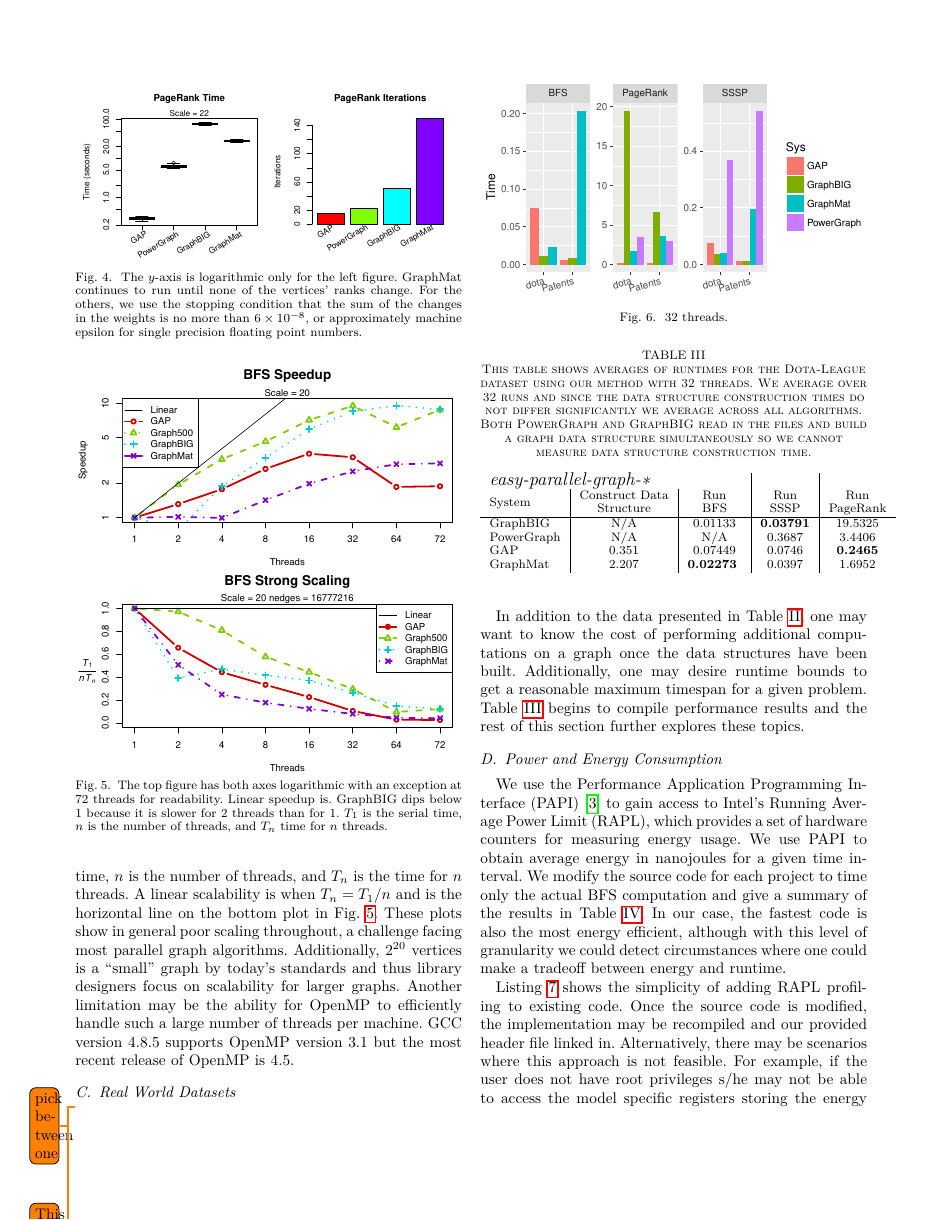
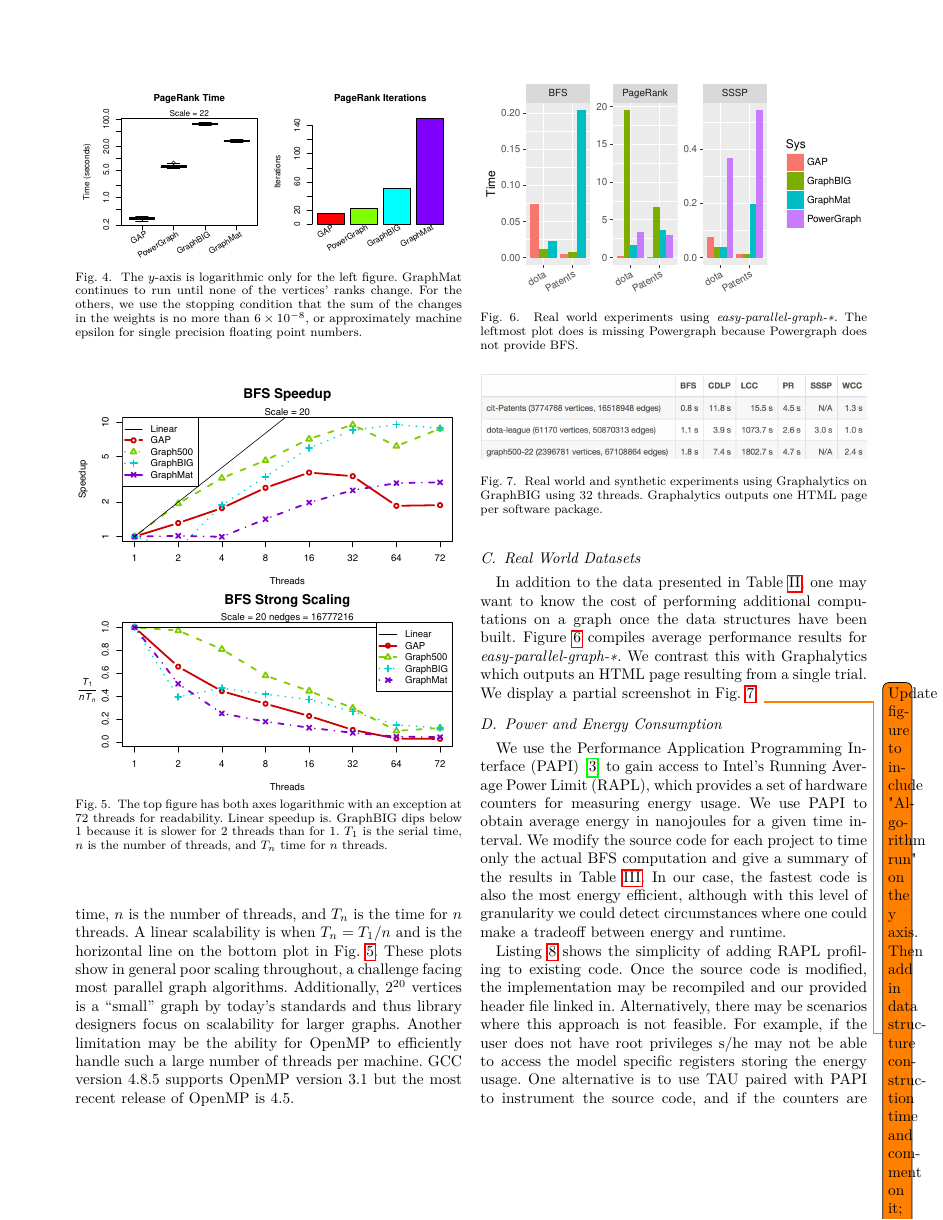
Before and after one commit to HPCL/easy-parallel-graph, a LaTeX paper (papers/publication/paper-pollard.tex): page 6 of 9. Compiled offline with pdfLaTeX; a missing font is replaced by an installed copy or a similar font; a LaTeX package or settings file that is missing is left out.

Commit message:
Updated figures and screenshots, added todos.

```diff
--- a/papers/publication/paper-pollard.tex
+++ b/papers/publication/paper-pollard.tex
@@ -334,27 +334,32 @@ The difficulty in comparing iteration counts for PageRank underscores an importa
 	\centering
 		% trim=left lower right upper
 		\includegraphics[width=\linewidth, trim=0 18pt 6pt 0pt, clip]{graphics/compare-realworld.pdf}
-	\caption{32 threads.}
+	\caption{Real world experiments using \emph{easy-parallel-graph-\textasteriskcentered}. The leftmost plot does is missing Powergraph because Powergraph does not provide BFS.}
 	\label{fig:epg-realworld}
 \end{figure}
-\todo{pick between one}
-\begin{table}
-	\centering
-	\caption{This table shows averages of runtimes for the Dota-League dataset using our method with 32 threads. We average over 32 runs and since the data structure construction times do not differ significantly we average across all algorithms. Both PowerGraph and GraphBIG read in the files and build a graph data structure simultaneously so we cannot measure data structure construction time.}
-	\begin{tabular}{l|c|c|c|c}
-		\multicolumn{2}{l}{\large{\emph{easy-parallel-graph\mbox{-\textasteriskcentered}}}} & & &\\
-		System & \begin{tabular}[x]{@{}c@{}}Construct Data \\ Structure\end{tabular}
-		& \begin{tabular}[x]{@{}c@{}}Run \\ BFS\end{tabular}
-		& \begin{tabular}[x]{@{}c@{}}Run \\ SSSP\end{tabular}
-		& \begin{tabular}[x]{@{}c@{}}Run \\ PageRank\end{tabular}
-		\\ \hline
-		GraphBIG   & N/A   & 0.01133        & {\bf 0.03791} & 19.5325  \\
-		PowerGraph & N/A   & N/A            & 0.3687        & 3.4406 \\
-		GAP        & 0.351 & 0.07449        & 0.0746        & {\bf 0.2465} \\
-		GraphMat   & 2.207 & {\bf 0.02273 } & 0.0397        & 1.6952 \\
-	\end{tabular}
-	\label{tab:epg-perf}
-\end{table}
+
+\begin{figure}
+	\includegraphics[width=\linewidth, trim=0 18pt 6pt 0pt, clip]{graphics/graphalytics-GraphBIG.png}
+	\caption{Real world and synthetic experiments using Graphalytics on GraphBIG using 32 threads. Graphalytics outputs one HTML page per software package.}
+	\label{fig:graphalytics-html}
+\end{figure}
+%\begin{table}
+%	\centering
+%	\caption{This table shows averages of runtimes for the Dota-League dataset using our method with 32 threads. We average over 32 runs and since the data structure construction times do not differ significantly we average across all algorithms. Both PowerGraph and GraphBIG read in the files and build a graph data structure simultaneously so we cannot measure data structure construction time.}
+%	\begin{tabular}{l|c|c|c|c}
+%		\multicolumn{2}{l}{\large{\emph{easy-parallel-graph\mbox{-\textasteriskcentered}}}} & & &\\
+%		System & \begin{tabular}[x]{@{}c@{}}Construct Data \\ Structure\end{tabular}
+%		& \begin{tabular}[x]{@{}c@{}}Run \\ BFS\end{tabular}
+%		& \begin{tabular}[x]{@{}c@{}}Run \\ SSSP\end{tabular}
+%		& \begin{tabular}[x]{@{}c@{}}Run \\ PageRank\end{tabular}
+%		\\ \hline
+%		GraphBIG   & N/A   & 0.01133        & {\bf 0.03791} & 19.5325  \\
+%		PowerGraph & N/A   & N/A            & 0.3687        & 3.4406 \\
+%		GAP        & 0.351 & 0.07449        & 0.0746        & {\bf 0.2465} \\
+%		GraphMat   & 2.207 & {\bf 0.02273 } & 0.0397        & 1.6952 \\
+%	\end{tabular}
+%	\label{tab:epg-perf}
+%\end{table}
 %1         GAP      BFS Data structure build  0.25732000
 %2    GraphMat      BFS Data structure build  2.10878359
 %3         GAP PageRank Data structure build  0.32198688
@@ -373,8 +378,8 @@ The difficulty in comparing iteration counts for PageRank underscores an importa
 %16   GraphMat     SSSP                 Time  0.03936912
 %17 PowerGraph     SSSP                 Time  0.36874997
 
-\todo{This paragraph is out of place}
-In addition to the data presented in Table~\ref{tab:graphalytics}, one may want to know the cost of performing additional computations on a graph once the data structures have been built. Additionally, one may desire runtime bounds to get a reasonable maximum timespan for a given problem. Table~\ref{tab:epg-perf} begins to compile performance results and the rest of this section further explores these topics.
+In addition to the data presented in Table~\ref{tab:graphalytics}, one may want to know the cost of performing additional computations on a graph once the data structures have been built. Figure~\ref{fig:epg-realworld} compiles average performance results for \emph{easy-parallel-graph-\textasteriskcentered}. We contrast this with Graphalytics which outputs an HTML page resulting from a single trial. We display a partial screenshot in \figurename~\ref{fig:graphalytics-html}.
+\todo{Update figure to include "Algorithm run" on the y axis. Then add in data structure construction time and comment on it; Why does dota league or patents take more time?}
 
 \subsection{Power and Energy Consumption}
 We use the Performance Application Programming Interface (PAPI)~\cite{Browne:2000:PAPI} to gain access to Intel's Running Average Power Limit (RAPL), which provides a set of hardware counters for measuring energy usage. We use PAPI to obtain average energy in nanojoules for a given time interval. We modify the source code for each project to time only the actual BFS computation and give a summary of the results in Table~\ref{tab:power}. In our case, the fastest code is also the most energy efficient, although with this level of granularity we could detect circumstances where one could make a tradeoff between energy and runtime.
```
Also changed, not shown: papers/publication/graphics/compare-realworld.pdf, papers/publication/graphics/graphalytics-GraphBIG.png (added), papers/publication/graphics/graphalytics.pdf (deleted), papers/publication/paper-pollard.tex (34 more changed lines).
